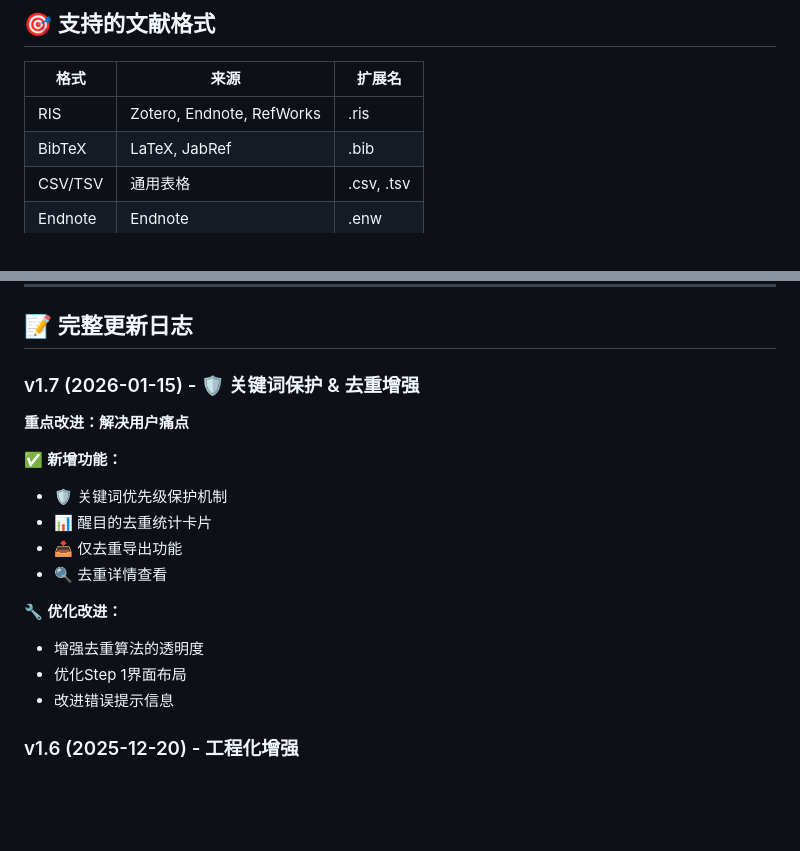
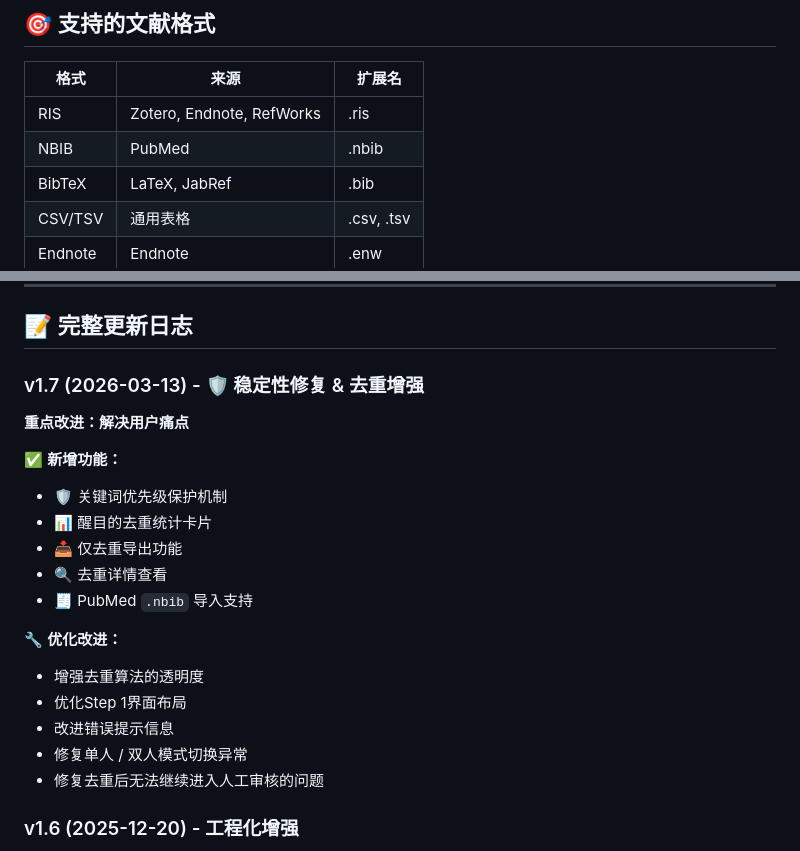
Before and after one commit to quzhiii/-PRISMA-, a Markdown page: README.md, 2 parts joined by grey strips. Drawn GitHub-style; blank space fills up the shorter version.

```diff
--- a/README.md
+++ b/README.md
@@ -161,6 +199,7 @@
 | 格式 | 来源 | 扩展名 |
 |------|------|--------|
 | RIS | Zotero, Endnote, RefWorks | .ris |
+| NBIB | PubMed | .nbib |
 | BibTeX | LaTeX, JabRef | .bib |
 | CSV/TSV | 通用表格 | .csv, .tsv |
 | Endnote | Endnote | .enw |
@@ -209,7 +248,7 @@ A: "仅去重导出"只进行跨数据库去重，不执行任何筛选规则，
 
 ## 📝 完整更新日志
 
-### v1.7 (2026-01-15) - 🛡️ 关键词保护 & 去重增强
+### v1.7 (2026-03-13) - 🛡️ 稳定性修复 & 去重增强
 **重点改进：解决用户痛点**
 
 ✅ **新增功能：**
@@ -217,11 +256,14 @@ A: "仅去重导出"只进行跨数据库去重，不执行任何筛选规则，
 - 📊 醒目的去重统计卡片
 - 📥 仅去重导出功能
 - 🔍 去重详情查看
+- 🧾 PubMed `.nbib` 导入支持
 
 🔧 **优化改进：**
 - 增强去重算法的透明度
 - 优化Step 1界面布局
 - 改进错误提示信息
+- 修复单人 / 双人模式切换异常
+- 修复去重后无法继续进入人工审核的问题
 
 ### v1.6 (2025-12-20) - 工程化增强
 - 🚀 支持3万篇大规模处理
```
Also changed, not shown: other parts of README.md (+40 -2 lines), README_EN.md (+30 -3 lines).
